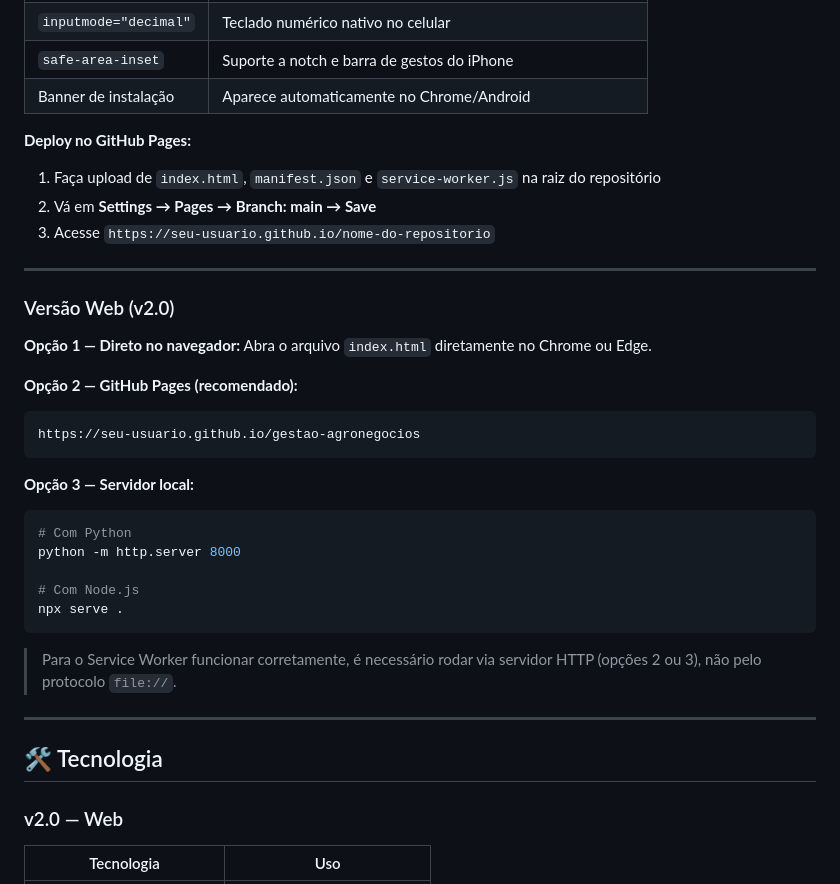
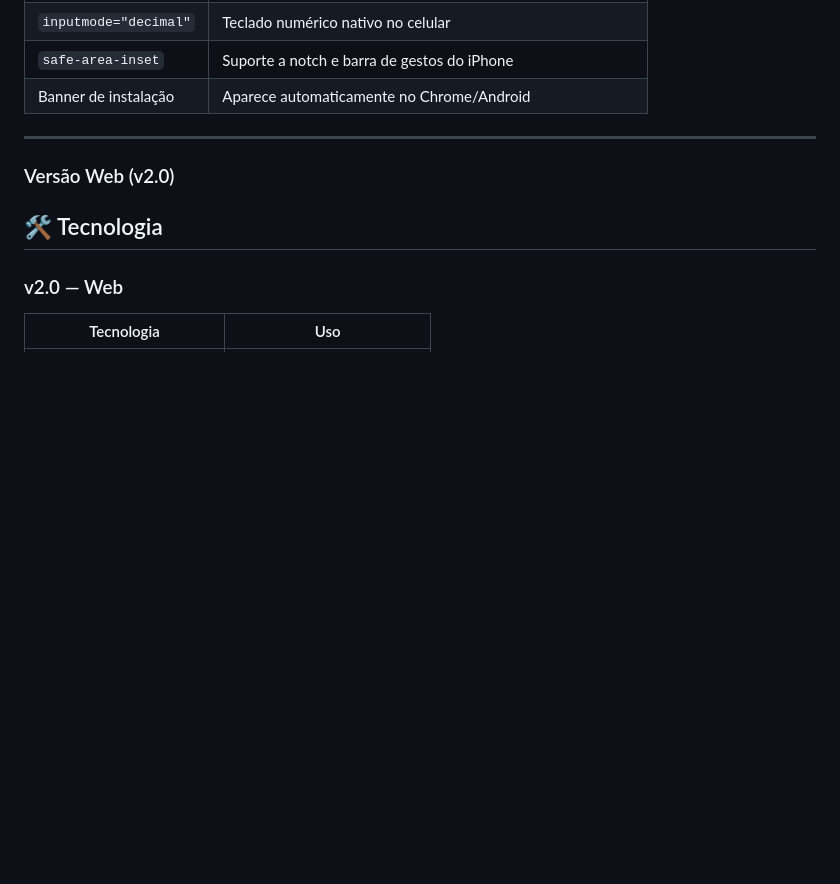
Before and after one commit to nicolas-mendess/Desafio-Intermediaria, a Markdown page: Projetos pessoais/Agronegócio/README (1).md, the part around the change. GitHub-like rendering; blank space fills up the shorter version.

````diff
--- a/Projetos pessoais/Agronegócio/README (1).md
+++ b/Projetos pessoais/Agronegócio/README (1).md
@@ -64,35 +64,11 @@ Refatoração completa para uma Single Page Application instalável no celular,
 | `safe-area-inset` | Suporte a notch e barra de gestos do iPhone |
 | Banner de instalação | Aparece automaticamente no Chrome/Android |
 
-**Deploy no GitHub Pages:**
-1. Faça upload de `index.html`, `manifest.json` e `service-worker.js` na raiz do repositório
-2. Vá em **Settings → Pages → Branch: main → Save**
-3. Acesse `https://seu-usuario.github.io/nome-do-repositorio`
+
 
 ---
 
 ### Versão Web (v2.0)
-
-**Opção 1 — Direto no navegador:**
-Abra o arquivo `index.html` diretamente no Chrome ou Edge.
-
-**Opção 2 — GitHub Pages (recomendado):**
-```
-https://seu-usuario.github.io/gestao-agronegocios
-```
-
-**Opção 3 — Servidor local:**
-```bash
-# Com Python
-python -m http.server 8000
-
-# Com Node.js
-npx serve .
-```
-
-> Para o Service Worker funcionar corretamente, é necessário rodar via servidor HTTP (opções 2 ou 3), não pelo protocolo `file://`.
-
----
 
 ## 🛠️ Tecnologia
 
````
